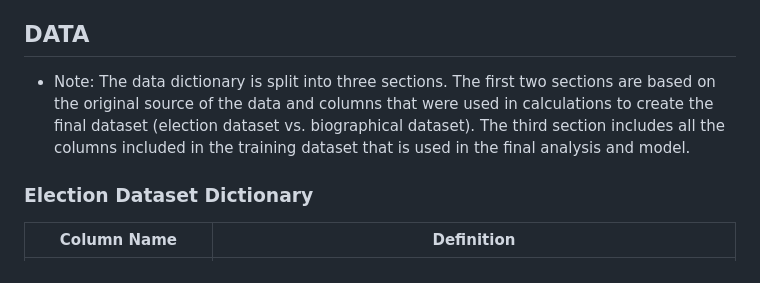
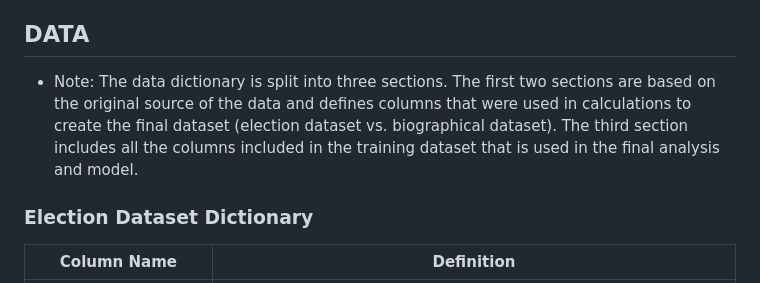
Before and after one commit to ethan-buckner/house_election_model, a Markdown page: README.md, the part around the change. Rendered like a GitHub page.

```diff
--- a/README.md
+++ b/README.md
@@ -15,7 +15,7 @@
 ### Usage
 
 ## DATA
-- Note: The data dictionary is split into three sections. The first two sections are based on the original source of the data and columns that were used in calculations to create the final dataset (election dataset vs. biographical dataset). The third section includes all the columns included in the training dataset that is used in the final analysis and model.
+- Note: The data dictionary is split into three sections. The first two sections are based on the original source of the data and defines columns that were used in calculations to create the final dataset (election dataset vs. biographical dataset). The third section includes all the columns included in the training dataset that is used in the final analysis and model.
 
 ### Election Dataset Dictionary
 | Column Name | Definition |
```
